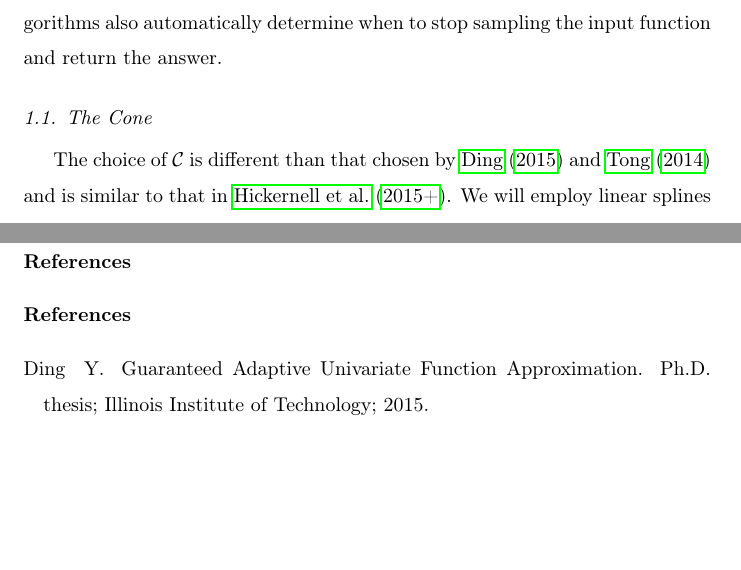
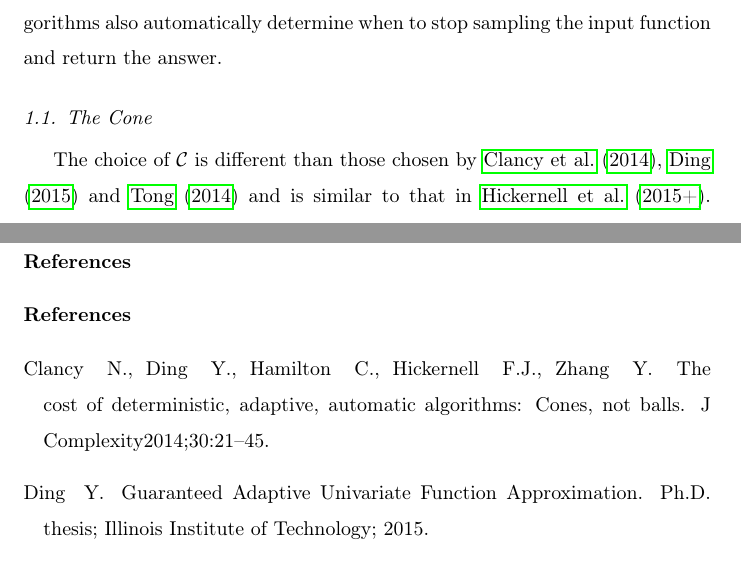
Before and after one commit to xtong5/LocalAdaptiveAppxOpt, a LaTeX paper (TraubMemorialPaper.tex): two parts of pages 1 and 5 of 5, joined at a grey line, cut so that both start at the same text, the shorter picture padded with empty space. Compiled offline with pdfLaTeX.

Commit message:
added reference

```diff
--- a/TraubMemorialPaper.tex
+++ b/TraubMemorialPaper.tex
@@ -87,7 +87,7 @@ M(f,\abstol) - \min_{a \le x \le b} f(x)  \le \abstol. \tag{OPT}
 Here $A$ and $M$ depend only on function values.  They will be adaptive algorithms, which choose the data sites in $[a,b]$ adaptively, depending on the function values already obtained at the data sites previously chosen.  These algorithms also automatically determine when to stop sampling the input function and return the answer.
 
 \subsection{The Cone}
-The choice of $\cc$ is different than that chosen by \cite{Din15a} and \cite{Ton14a} and is similar to that in \cite{HicRazYun15a}. We will employ linear splines to build our algorithms, and so we will consider functions in the Soboloev space
+The choice of $\cc$ is different than those chosen by \cite{HicEtal14b},  \cite{Din15a} and \cite{Ton14a} and is similar to that in \cite{HicRazYun15a}. We will employ linear splines to build our algorithms, and so we will consider functions in the Soboloev space
 \[
 \cw^{2,\infty}[a,b] : = \Bigl \{f \in C[a,b] : \norm{f''} : = \norm[{[a,b]}]{f''} : = \sup_{a \le x \le b} \abs{f''} <  \infty \Bigr\}.
 \]
```
Also changed, not shown: TraubMemorialPaper.bbl.
